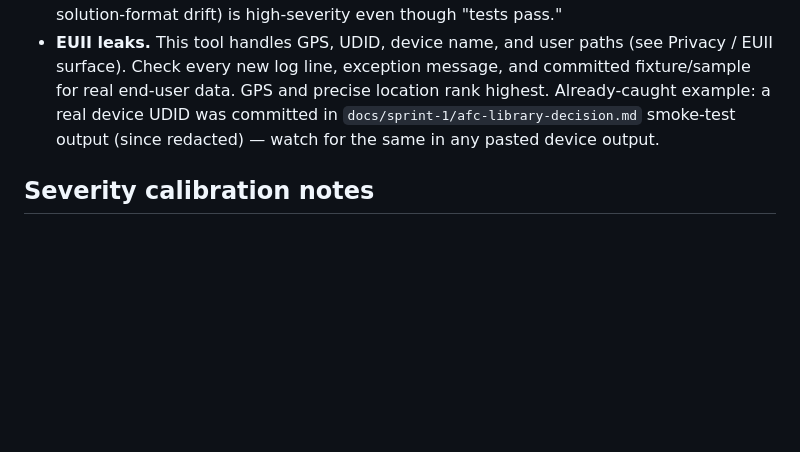
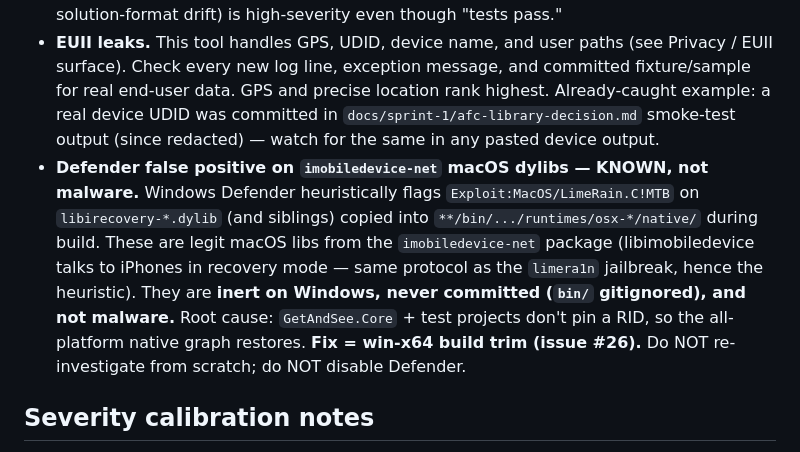
Before and after one commit to Cc-Cece/PicHarbor, a Markdown page: docs/review/review-profile.md, the part around the change. Drawn GitHub-style; blank space fills up the shorter version.

Commit message:
chore(review): note known Defender FP on imobiledevice-net osx dylibs (#26)

```diff
--- a/docs/review/review-profile.md
+++ b/docs/review/review-profile.md
@@ -68,6 +68,7 @@ get-and-see has **no network, no API keys, no auth** — secrets surface is near
 - **Untested sync paths on async-first types.** `WatchdogReadStream.Read()` (sync) was untested while only `ReadAsync` is used — a latent hole if a caller ever switches. Flag sync overrides that bypass the safety/timeout path.
 - **CI no-op traps.** Anything that could make the CI guard silently skip build/test (e.g. solution-format drift) is high-severity even though "tests pass."
 - **EUII leaks.** This tool handles GPS, UDID, device name, and user paths (see Privacy / EUII surface). Check every new log line, exception message, and committed fixture/sample for real end-user data. GPS and precise location rank highest. Already-caught example: a real device UDID was committed in `docs/sprint-1/afc-library-decision.md` smoke-test output (since redacted) — watch for the same in any pasted device output.
+- **Defender false positive on `imobiledevice-net` macOS dylibs — KNOWN, not malware.** Windows Defender heuristically flags `Exploit:MacOS/LimeRain.C!MTB` on `libirecovery-*.dylib` (and siblings) copied into `**/bin/.../runtimes/osx-*/native/` during build. These are legit macOS libs from the `imobiledevice-net` package (libimobiledevice talks to iPhones in recovery mode — same protocol as the `limera1n` jailbreak, hence the heuristic). They are **inert on Windows, never committed (`bin/` gitignored), and not malware.** Root cause: `GetAndSee.Core` + test projects don't pin a RID, so the all-platform native graph restores. **Fix = win-x64 build trim (issue #26).** Do NOT re-investigate from scratch; do NOT disable Defender.
 
 ## Severity calibration notes
 
```
